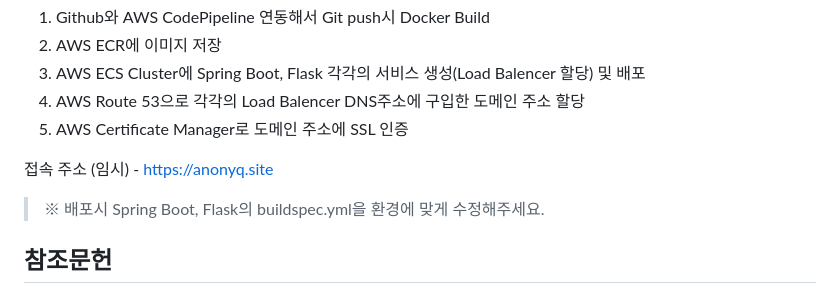
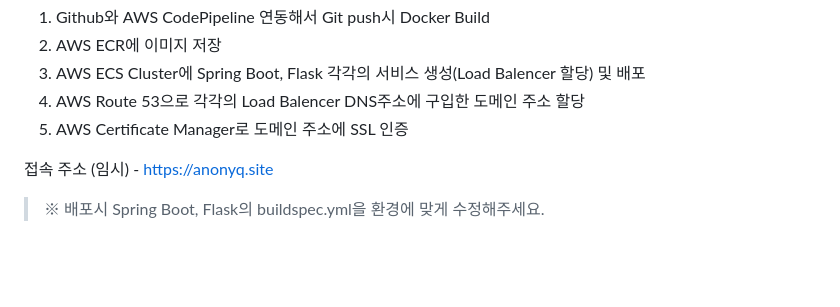
Before and after one commit to pladata-encore/DE29-final-swsnsss-rhythmiq, a Markdown page: README.md, the part around the change. Drawn GitHub-style; blank space fills up the shorter version.

Commit message:
리드미

```diff
--- a/README.md
+++ b/README.md
@@ -162,5 +162,3 @@ https://huggingface.co/stabilityai/stable-diffusion-xl-base-1.0 API 호출 방
 접속 주소 (임시) - https://anonyq.site
 
 >※ 배포시 Spring Boot, Flask의 buildspec.yml을 환경에 맞게 수정해주세요.
-
-## 참조문헌
```
